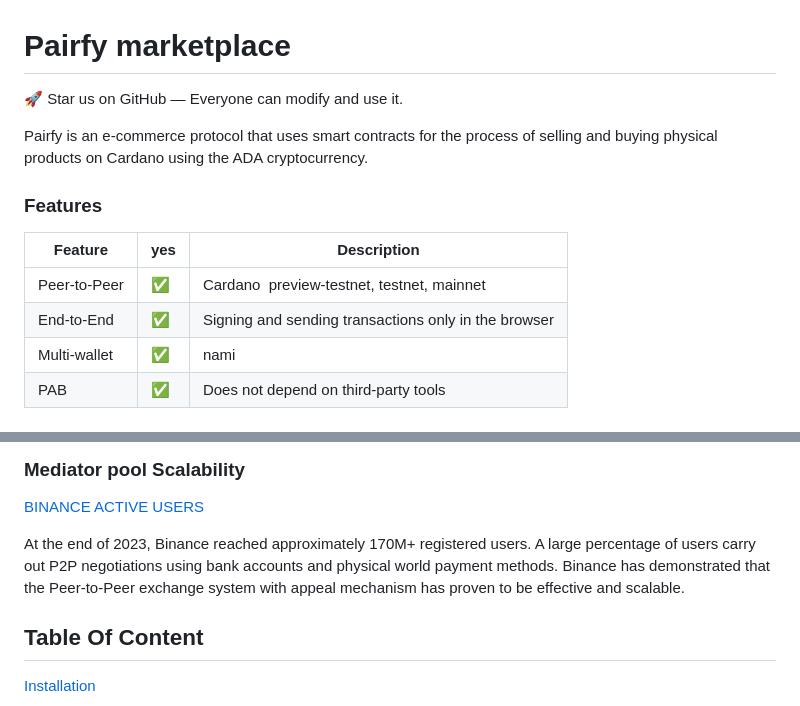
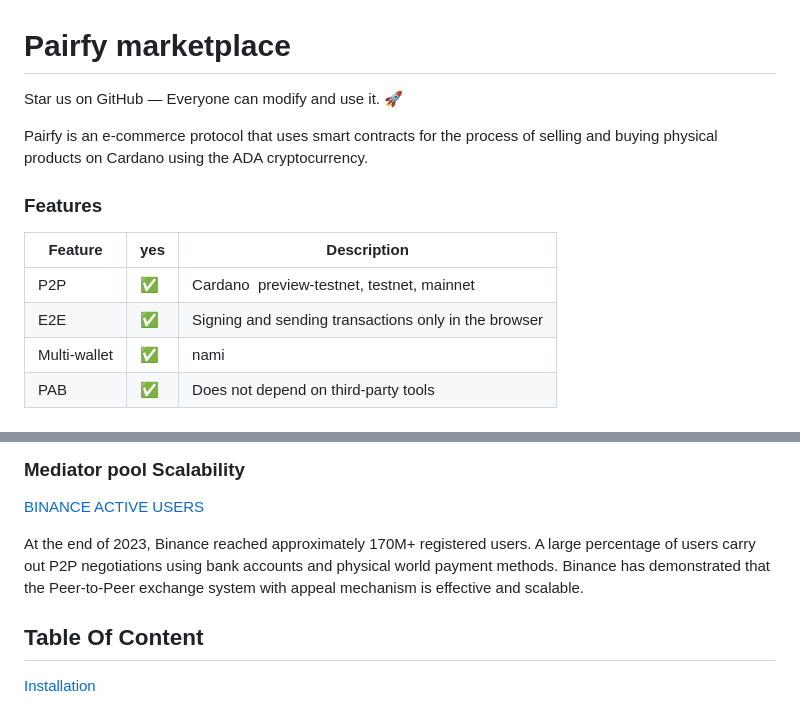
Before and after one commit to pairfy/marketplace, a Markdown page: README.md, 2 parts joined by grey strips. Rendered like a GitHub page.

```diff
--- a/README.md
+++ b/README.md
@@ -1,6 +1,6 @@
 # Pairfy marketplace
 
-🚀 Star us on GitHub — Everyone can modify and use it.
+Star us on GitHub — Everyone can modify and use it. 🚀
 
 Pairfy is an e-commerce protocol that uses smart contracts for the process of selling and buying physical products on Cardano using the ADA cryptocurrency.
 
@@ -8,8 +8,8 @@ Pairfy is an e-commerce protocol that uses smart contracts for the process of se
 
 | Feature      | yes | Description                                          |
 | ------------ | --- | ---------------------------------------------------- |
-| Peer-to-Peer | ✅  | Cardano  preview-testnet, testnet, mainnet           |
-| End-to-End   | ✅  | Signing and sending transactions only in the browser |
+| P2P          | ✅  | Cardano  preview-testnet, testnet, mainnet           |
+| E2E          | ✅  | Signing and sending transactions only in the browser |
 | Multi-wallet | ✅  | nami                                                 |
 | PAB          | ✅  | Does not depend on third-party tools                 |
 
@@ -46,7 +46,7 @@ The fundamental idea of Pairfy is to avoid using expensive infrastructure and or
 
 [BINANCE ACTIVE USERS](https://www.binance.com/en/feed/post/2023-12-28-binance-ends-2023-with-30-user-growth-committed-to-compliance-and-web3-products-1989369934178)
 
-At the end of 2023, Binance reached approximately 170M+ registered users. A large percentage of users carry out P2P negotiations using bank accounts and physical world payment methods. Binance has demonstrated that the Peer-to-Peer exchange system with appeal mechanism has proven to be effective and scalable.
+At the end of 2023, Binance reached approximately 170M+ registered users. A large percentage of users carry out P2P negotiations using bank accounts and physical world payment methods. Binance has demonstrated that the Peer-to-Peer exchange system with appeal mechanism is effective and scalable.
 
 ## Table Of Content
 
```
Also changed, not shown: other parts of README.md (+1 -1 lines).
